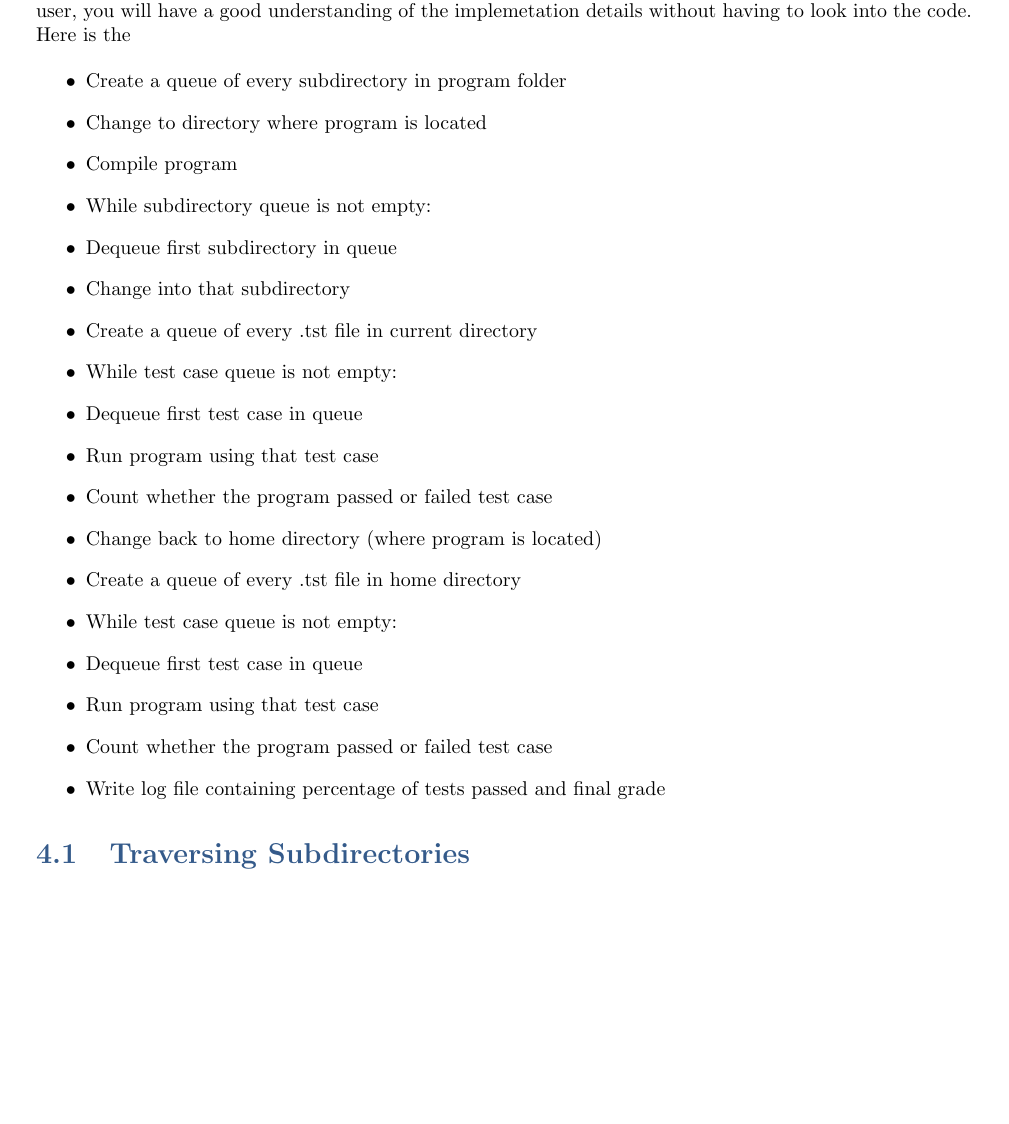
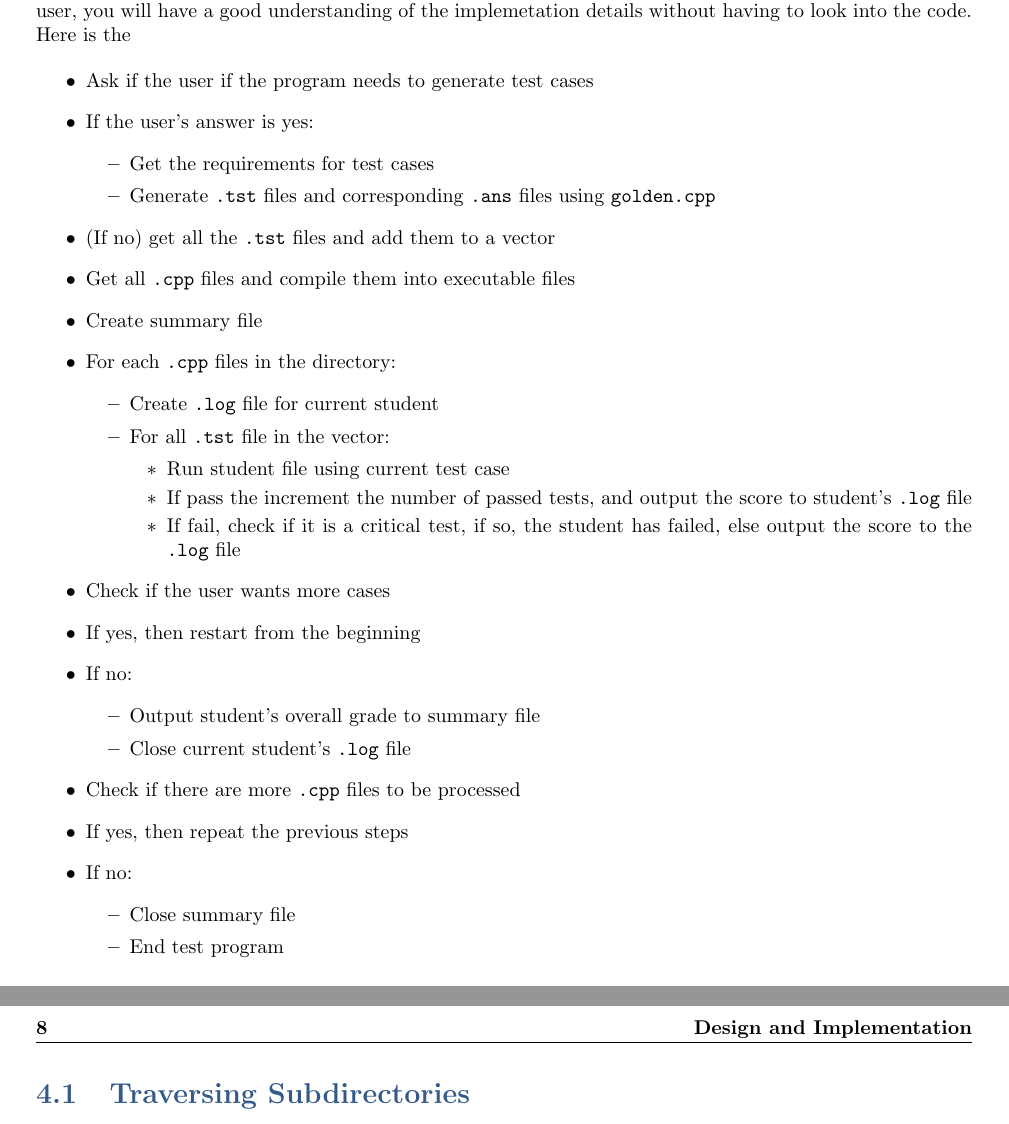
Before and after one commit to jbrackins/CSC470, a LaTeX book (DesignTemplate/SystemTemplate.tex, which reads DesignTemplate/design.tex): part of page 13 of 20 before the commit and two parts of pages 13 and 14 of 21 after it, the two joined at a grey line, cut so that both start at the same text, the shorter picture padded with empty space. Compiled offline with pdfLaTeX.

Commit message:
Section 4, algorithm added

```diff
--- a/DesignTemplate/design.tex
+++ b/DesignTemplate/design.tex
@@ -4,24 +4,40 @@
 
 
 \begin{itemize}
-  \item Create a queue of every subdirectory in program folder
-  \item Change to directory where program is located
-  \item Compile program
-  \item While subdirectory queue is not empty:
-  \item Dequeue first subdirectory in queue
-  \item Change into that subdirectory
-  \item Create a queue of every .tst file in current directory
-  \item While test case queue is not empty:
-  \item Dequeue first test case in queue
-  \item Run program using that test case
-  \item Count whether the program passed or failed test case
-  \item Change back to home directory (where program is located)
-  \item Create a queue of every .tst file in home directory
-  \item While test case queue is not empty:
-  \item Dequeue first test case in queue
-  \item Run program using that test case
-  \item Count whether the program passed or failed test case
-  \item Write log file containing percentage of tests passed and final grade
+  \item Ask if the user if the program needs to generate test cases
+  \item If the user's answer is yes:
+	 \begin{itemize}
+		\item Get the requirements for test cases
+ 	 	\item Generate {\tt.tst} files and corresponding {\tt .ans} files using {\tt golden.cpp}
+	\end{itemize}
+  \item (If no) get all the {\tt .tst} files and add them to a vector
+  \item Get all {\tt .cpp} files and compile them into executable files
+  \item Create summary file
+  \item For each {\tt .cpp} files in the directory:
+ 	\begin{itemize}
+ 		\item Create {\tt .log} file for current student
+		\item For all {\tt .tst} file in the vector:
+		\begin{itemize}
+			 \item Run student file using current test case
+ 			\item If pass the increment the number of passed tests, and output the score to student's {\tt .log} file
+			 \item If fail, check if it is a critical test, if so, the student has failed, else output the score to the {\tt .log} file
+		\end{itemize}
+	\end{itemize}
+  \item Check if the user wants more cases
+  \item If yes, then restart from the beginning
+  \item If no:
+	\begin{itemize}
+  		\item Output student's overall grade to summary file
+  		\item Close current student's {\tt .log} file
+	\end{itemize}
+
+\item Check if there are more {\tt .cpp} files to be processed
+  \item If yes, then repeat the previous steps
+  \item If no:
+	\begin{itemize}
+ 		\item Close summary file
+ 		\item End test program
+	\end{itemize}
 \end{itemize}
 
 
```
Also changed, not shown: DesignTemplate/SystemTemplate.pdf, DesignTemplate/design.tex (6 more changed lines), 5 other files.
